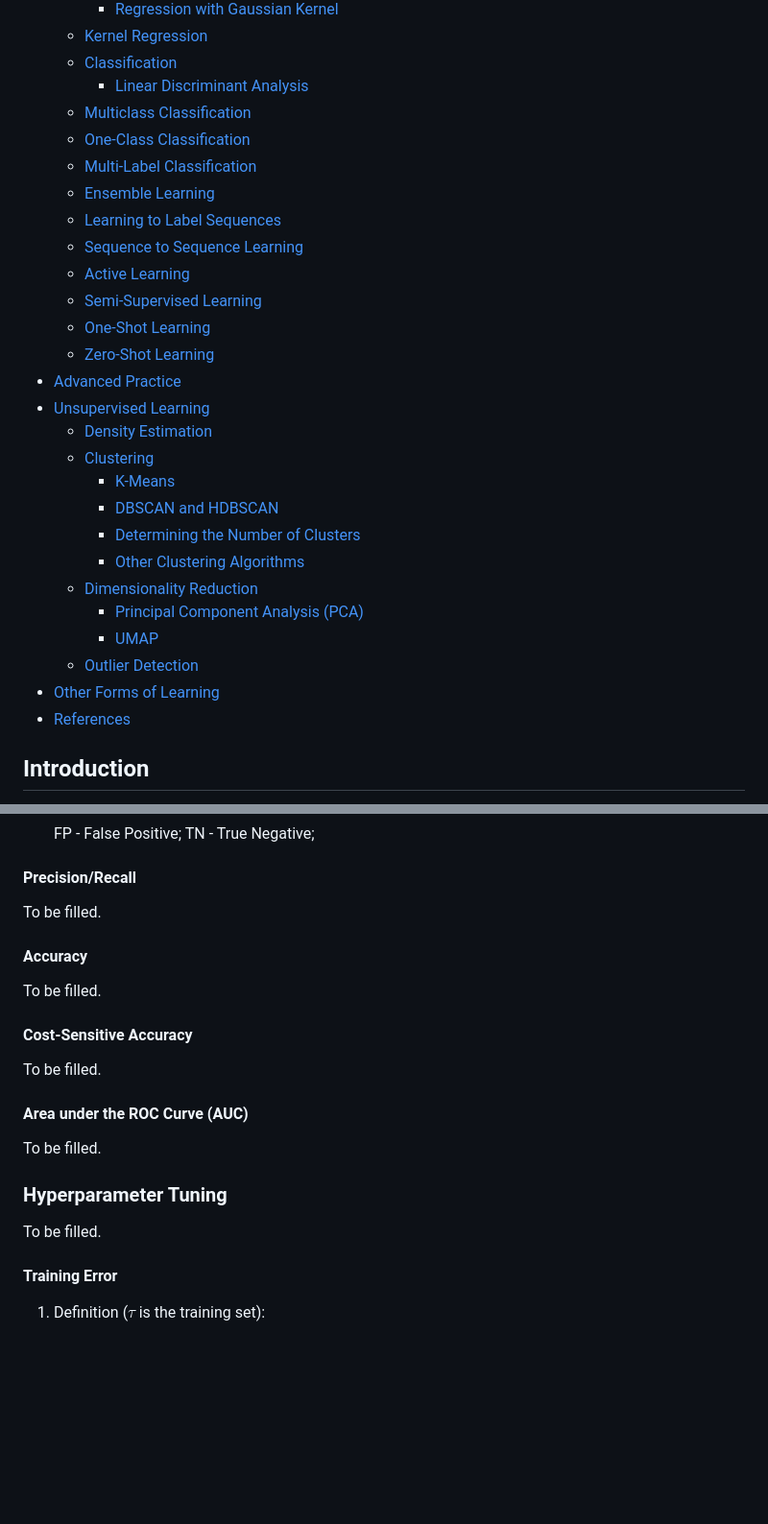
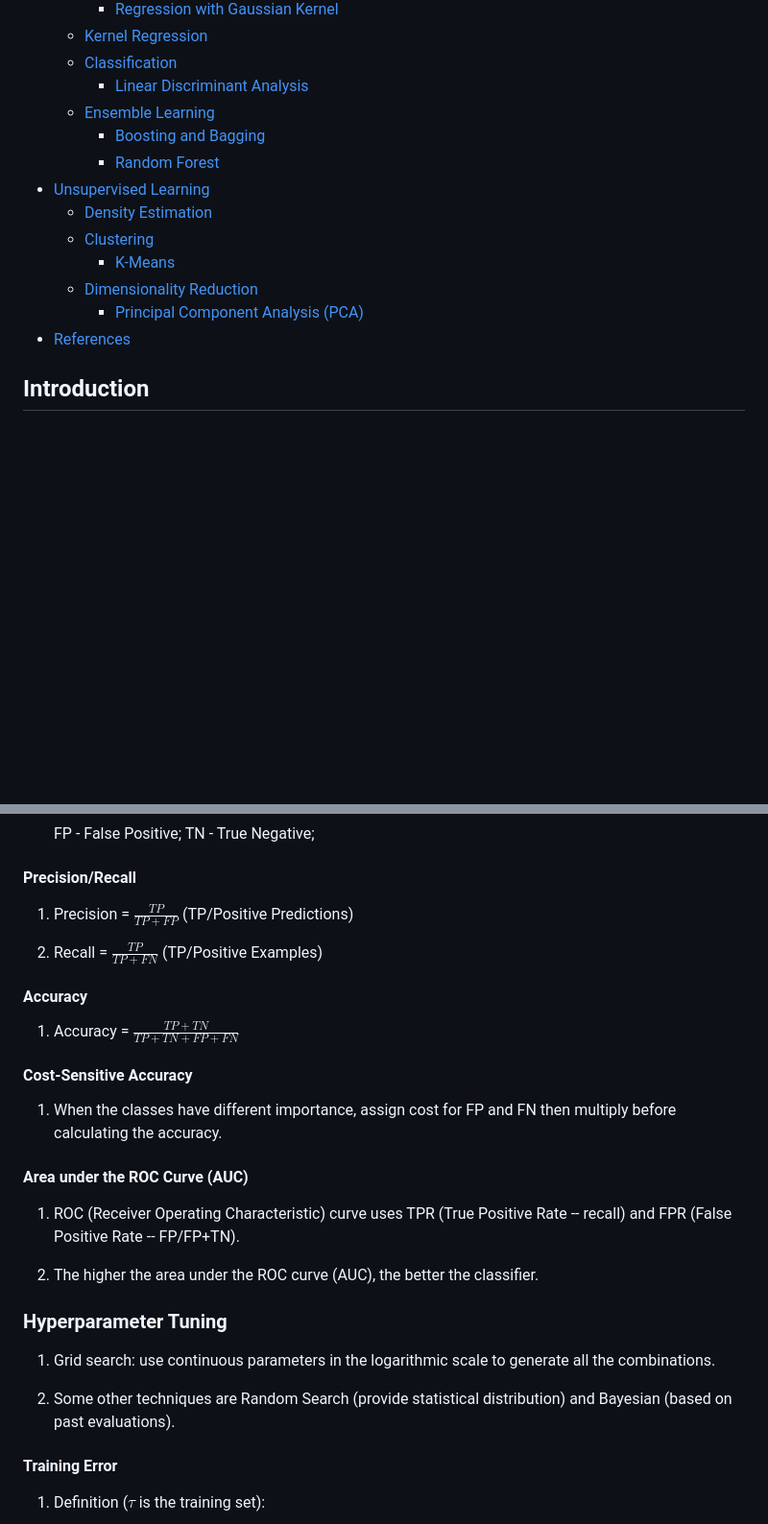
Before and after one commit to tillchen/tillchen.github.io, a Markdown page: posts/2020-05-01-Machine-Learning-Notes/index.md, 2 parts joined by grey strips. Shown: that part at 96% size. Drawn GitHub-style; blank space fills up the shorter version.

```diff
--- a/posts/2020-05-01-Machine-Learning-Notes/index.md
+++ b/posts/2020-05-01-Machine-Learning-Notes/index.md
@@ -57,29 +57,15 @@
   * [Kernel Regression](#kernel-regression)
   * [Classification](#classification)
     * [Linear Discriminant Analysis](#linear-discriminant-analysis)
-  * [Multiclass Classification](#multiclass-classification)
-  * [One-Class Classification](#one-class-classification)
-  * [Multi-Label Classification](#multi-label-classification)
   * [Ensemble Learning](#ensemble-learning)
-  * [Learning to Label Sequences](#learning-to-label-sequences)
-  * [Sequence to Sequence Learning](#sequence-to-sequence-learning)
-  * [Active Learning](#active-learning)
-  * [Semi-Supervised Learning](#semi-supervised-learning-1)
-  * [One-Shot Learning](#one-shot-learning)
-  * [Zero-Shot Learning](#zero-shot-learning)
-* [Advanced Practice](#advanced-practice)
+    * [Boosting and Bagging](#boosting-and-bagging)
+    * [Random Forest](#random-forest)
 * [Unsupervised Learning](#unsupervised-learning-1)
   * [Density Estimation](#density-estimation)
   * [Clustering](#clustering)
     * [K-Means](#k-means)
-    * [DBSCAN and HDBSCAN](#dbscan-and-hdbscan)
-    * [Determining the Number of Clusters](#determining-the-number-of-clusters)
-    * [Other Clustering Algorithms](#other-clustering-algorithms)
   * [Dimensionality Reduction](#dimensionality-reduction)
     * [Principal Component Analysis (PCA)](#principal-component-analysis-pca)
-    * [UMAP](#umap)
-  * [Outlier Detection](#outlier-detection)
-* [Other Forms of Learning](#other-forms-of-learning)
 * [References](#references)
 
 ## Introduction
@@ -497,23 +491,29 @@ To be filled.
 
 #### Precision/Recall
 
-To be filled.
+1. Precision = $\frac{TP}{TP+FP}$ (TP/Positive Predictions)
+
+2. Recall = $\frac{TP}{TP+FN}$ (TP/Positive Examples)
 
 #### Accuracy
 
-To be filled.
+1. Accuracy = $\frac{TP+TN}{TP+TN+FP+FN}$
 
 #### Cost-Sensitive Accuracy
 
-To be filled.
+1. When the classes have different importance, assign cost for FP and FN then multiply before calculating the accuracy.
 
 #### Area under the ROC Curve (AUC)
 
-To be filled.
+1. ROC (Receiver Operating Characteristic) curve uses TPR (True Positive Rate -- recall) and FPR (False Positive Rate -- FP/FP+TN).
+
+2. The higher the area under the ROC curve (AUC), the better the classifier.
 
 ### Hyperparameter Tuning
 
-To be filled.
+1. Grid search: use continuous parameters in the logarithmic scale to generate all the combinations.
+
+2. Some other techniques are Random Search (provide statistical distribution) and Bayesian (based on past evaluations).
 
 #### Training Error
 
```
Also changed, not shown: other parts of posts/2020-05-01-Machine-Learning-Notes/index.md (+18 -64 lines), images/SVM.png (added), images/decision_tree_learning.png (added), 6 other files.
